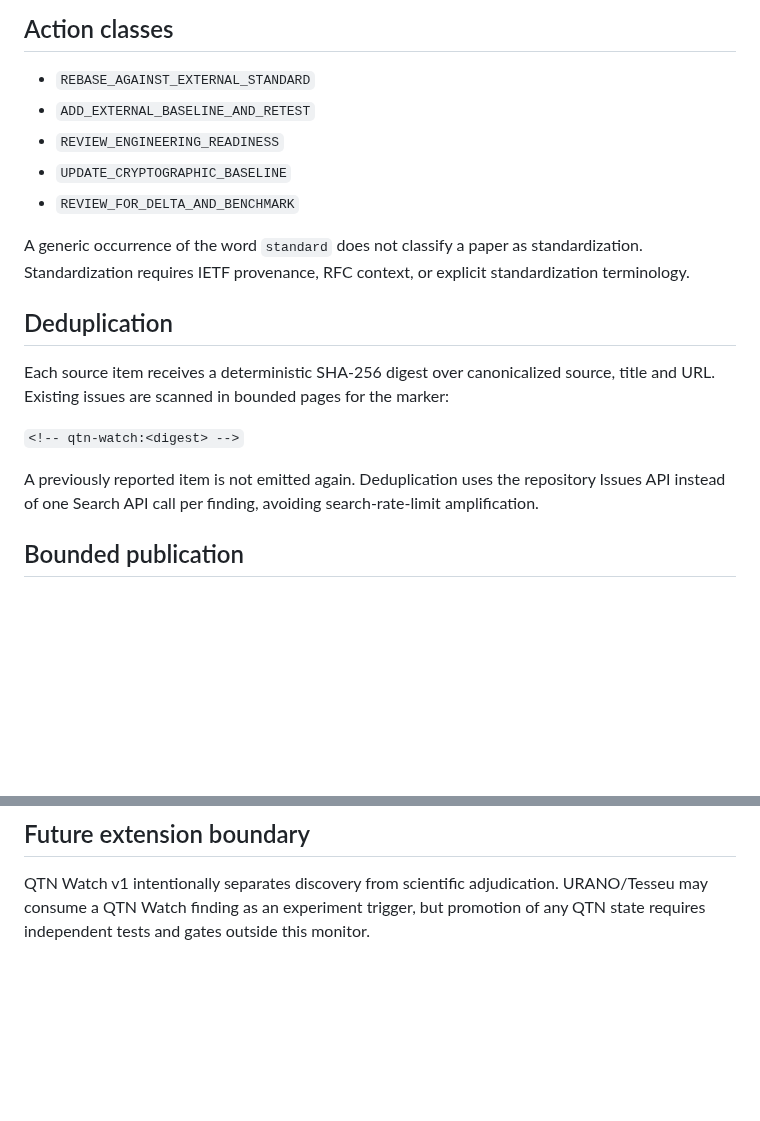
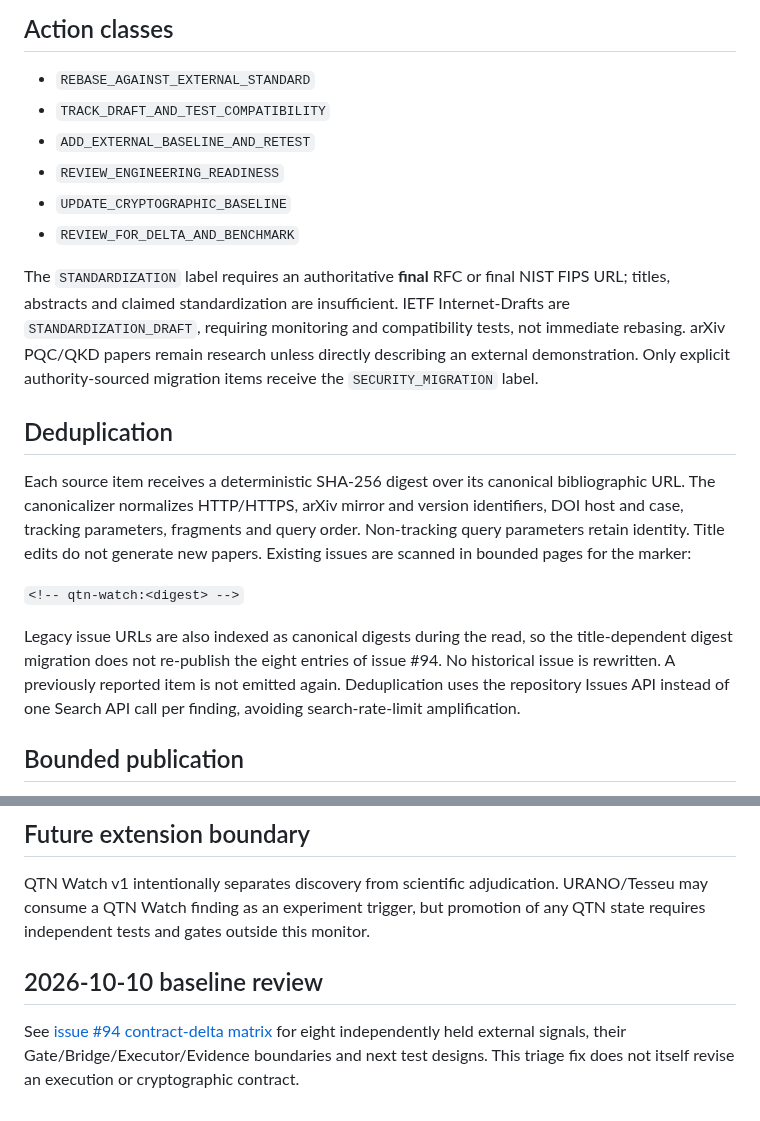
Before and after one commit to MatVerse-py/Gpt-project-bridge, a Markdown page: docs/QTN_WATCH_V1.md, 2 parts joined by grey strips. Drawn GitHub-style; blank space fills up the shorter version.

Commit message:
docs(qtn): specify authoritative standards boundary and URL-based legacy dedup

```diff
--- a/docs/QTN_WATCH_V1.md
+++ b/docs/QTN_WATCH_V1.md
@@ -47,20 +47,21 @@ The score is a triage score, not scientific confidence and not proof of novelty.
 ## Action classes
 
 - `REBASE_AGAINST_EXTERNAL_STANDARD`
+- `TRACK_DRAFT_AND_TEST_COMPATIBILITY`
 - `ADD_EXTERNAL_BASELINE_AND_RETEST`
 - `REVIEW_ENGINEERING_READINESS`
 - `UPDATE_CRYPTOGRAPHIC_BASELINE`
 - `REVIEW_FOR_DELTA_AND_BENCHMARK`
 
-A generic occurrence of the word `standard` does not classify a paper as standardization. Standardization requires IETF provenance, RFC context, or explicit standardization terminology.
+The `STANDARDIZATION` label requires an authoritative **final** RFC or final NIST FIPS URL; titles, abstracts and claimed standardization are insufficient. IETF Internet-Drafts are `STANDARDIZATION_DRAFT`, requiring monitoring and compatibility tests, not immediate rebasing. arXiv PQC/QKD papers remain research unless directly describing an external demonstration. Only explicit authority-sourced migration items receive the `SECURITY_MIGRATION` label.
 
 ## Deduplication
 
-Each source item receives a deterministic SHA-256 digest over canonicalized source, title and URL. Existing issues are scanned in bounded pages for the marker:
+Each source item receives a deterministic SHA-256 digest over its canonical bibliographic URL. The canonicalizer normalizes HTTP/HTTPS, arXiv mirror and version identifiers, DOI host and case, tracking parameters, fragments and query order. Non-tracking query parameters retain identity. Title edits do not generate new papers. Existing issues are scanned in bounded pages for the marker:
 
 `<!-- qtn-watch:<digest> -->`
 
-A previously reported item is not emitted again. Deduplication uses the repository Issues API instead of one Search API call per finding, avoiding search-rate-limit amplification.
+Legacy issue URLs are also indexed as canonical digests during the read, so the title-dependent digest migration does not re-publish the eight entries of issue #94. No historical issue is rewritten. A previously reported item is not emitted again. Deduplication uses the repository Issues API instead of one Search API call per finding, avoiding search-rate-limit amplification.
 
 ## Bounded publication
 
@@ -104,3 +105,7 @@ GitHub Actions runs the watch daily and also supports `workflow_dispatch`.
 ## Future extension boundary
 
 QTN Watch v1 intentionally separates discovery from scientific adjudication. URANO/Tesseu may consume a QTN Watch finding as an experiment trigger, but promotion of any QTN state requires independent tests and gates outside this monitor.
+
+## 2026-10-10 baseline review
+
+See [issue #94 contract-delta matrix](QTN_ISSUE94_DELTA_2026-10-10.md) for eight independently held external signals, their Gate/Bridge/Executor/Evidence boundaries and next test designs. This triage fix does not itself revise an execution or cryptographic contract.
```
